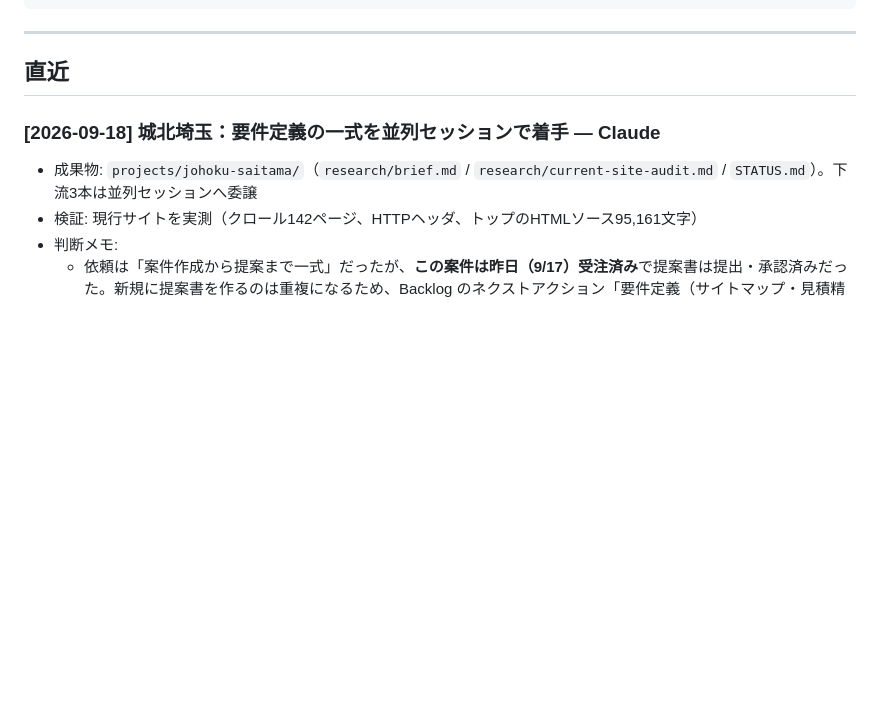
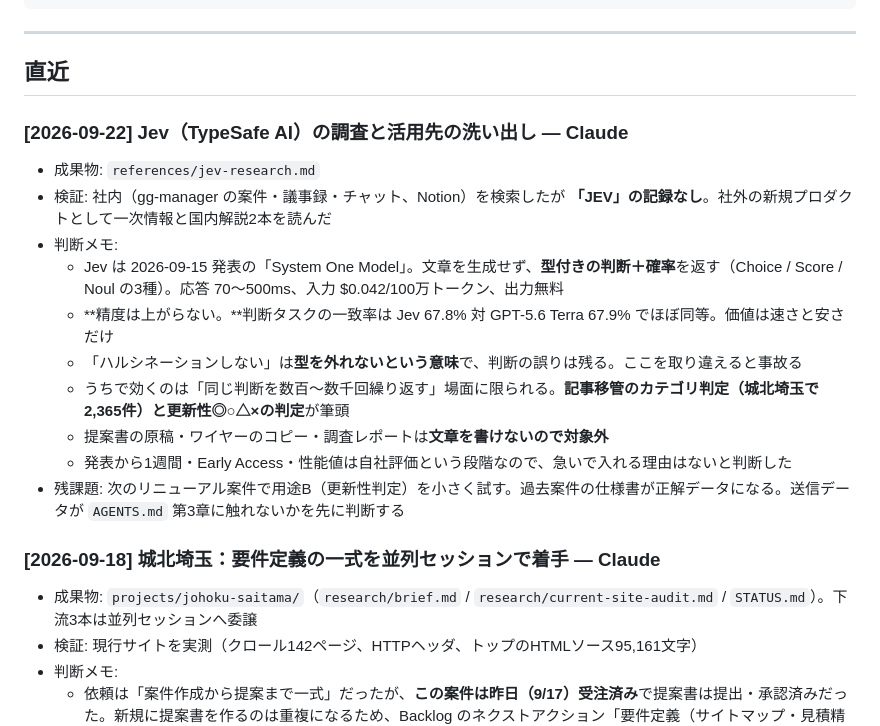
Before and after one commit to hkaba-bit/-, a Markdown page: STATUS.md, the part around the change. Rendered like a GitHub page; blank space fills up the shorter version.

```diff
--- a/STATUS.md
+++ b/STATUS.md
@@ -18,6 +18,18 @@
 ---
 
 ## 直近
+
+### [2026-09-22] Jev（TypeSafe AI）の調査と活用先の洗い出し — Claude
+- 成果物: `references/jev-research.md`
+- 検証: 社内（gg-manager の案件・議事録・チャット、Notion）を検索したが **「JEV」の記録なし**。社外の新規プロダクトとして一次情報と国内解説2本を読んだ
+- 判断メモ:
+  - Jev は 2026-09-15 発表の「System One Model」。文章を生成せず、**型付きの判断＋確率**を返す（Choice / Score / Noul の3種）。応答 70〜500ms、入力 $0.042/100万トークン、出力無料
+  - **精度は上がらない。**判断タスクの一致率は Jev 67.8% 対 GPT-5.6 Terra 67.9% でほぼ同等。価値は速さと安さだけ
+  - 「ハルシネーションしない」は**型を外れないという意味**で、判断の誤りは残る。ここを取り違えると事故る
+  - うちで効くのは「同じ判断を数百〜数千回繰り返す」場面に限られる。**記事移管のカテゴリ判定（城北埼玉で2,365件）**と**更新性◎○△×の判定**が筆頭
+  - 提案書の原稿・ワイヤーのコピー・調査レポートは**文章を書けないので対象外**
+  - 発表から1週間・Early Access・性能値は自社評価という段階なので、急いで入れる理由はないと判断した
+- 残課題: 次のリニューアル案件で用途B（更新性判定）を小さく試す。過去案件の仕様書が正解データになる。送信データが `AGENTS.md` 第3章に触れないかを先に判断する
 
 ### [2026-09-18] 城北埼玉：要件定義の一式を並列セッションで着手 — Claude
 - 成果物: `projects/johoku-saitama/`（`research/brief.md` / `research/current-site-audit.md` / `STATUS.md`）。下流3本は並列セッションへ委譲
```
Also changed, not shown: references/jev-research.md (added, +153 -0 lines).
